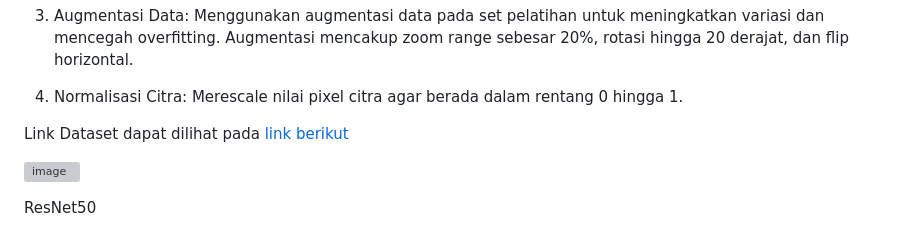
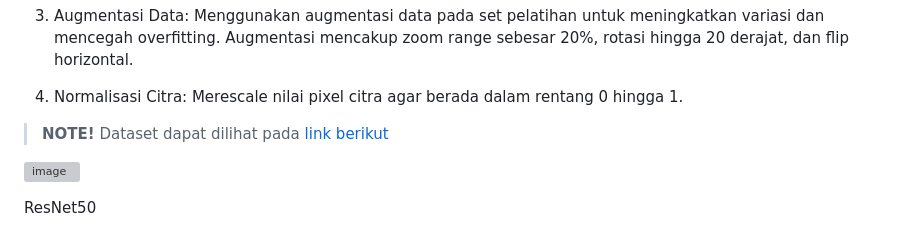
Before and after one commit to halifrizal/modul-6, a Markdown page: README.md, the part around the change. Drawn GitHub-style; grey boxes are pictures that could not be loaded.

```diff
--- a/README.md
+++ b/README.md
@@ -40,7 +40,7 @@ Augmentasi mencakup zoom range sebesar 20%, rotasi hingga 20 derajat, dan flip h
 4. Normalisasi Citra:
 Merescale nilai pixel citra agar berada dalam rentang 0 hingga 1.
 
-Link Dataset dapat dilihat pada [link berikut](https://drive.google.com/file/d/1X9jFokn9AXMMVTmlBQ7XZpBsLKVFnp-d/view?usp=drive_link)
+> **NOTE!** Dataset dapat dilihat pada [link berikut](https://drive.google.com/file/d/1X9jFokn9AXMMVTmlBQ7XZpBsLKVFnp-d/view?usp=drive_link)
 
 
 
```
